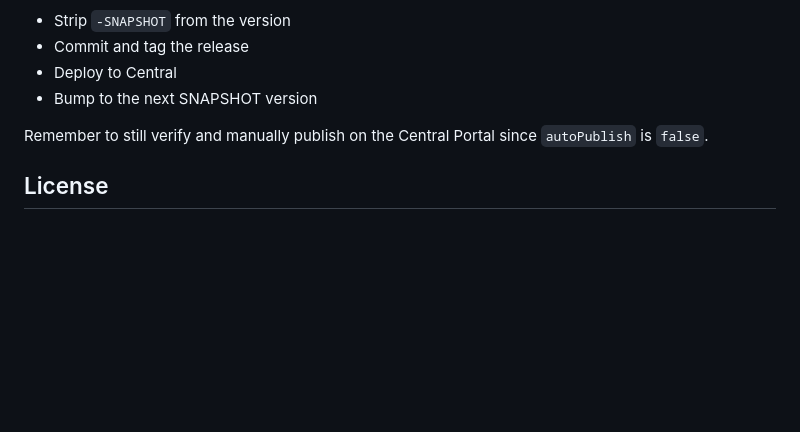
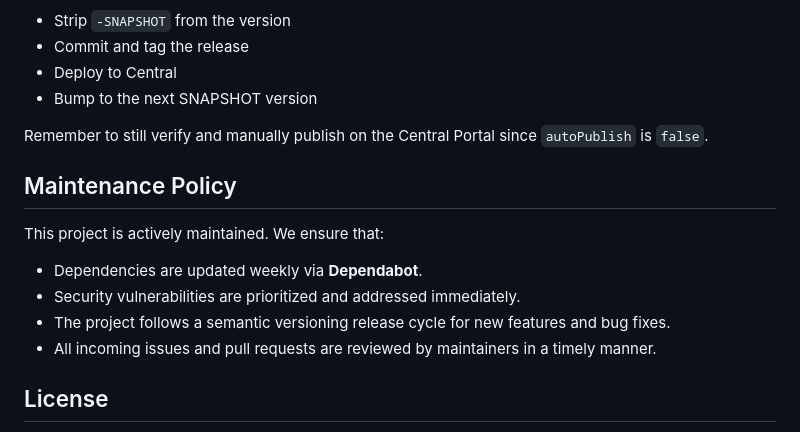
Before and after one commit to intersoftdatalabs-in/ai-build-integrity-maven-plugin, a Markdown page: CONTRIBUTING.md, the part around the change. GitHub-like rendering; blank space fills up the shorter version.

Commit message:
docs: add Maintenance Policy for OpenSSF compliance

```diff
--- a/CONTRIBUTING.md
+++ b/CONTRIBUTING.md
@@ -164,6 +164,14 @@ This will automatically:
 Remember to still verify and manually publish on the Central Portal since `autoPublish` is
 `false`.
 
+## Maintenance Policy
+
+This project is actively maintained. We ensure that:
+- Dependencies are updated weekly via **Dependabot**.
+- Security vulnerabilities are prioritized and addressed immediately.
+- The project follows a semantic versioning release cycle for new features and bug fixes.
+- All incoming issues and pull requests are reviewed by maintainers in a timely manner.
+
 ## License
 
 By contributing, you agree that your contributions will be licensed under the project's [Apache License, Version 2.0](LICENSE).
```
